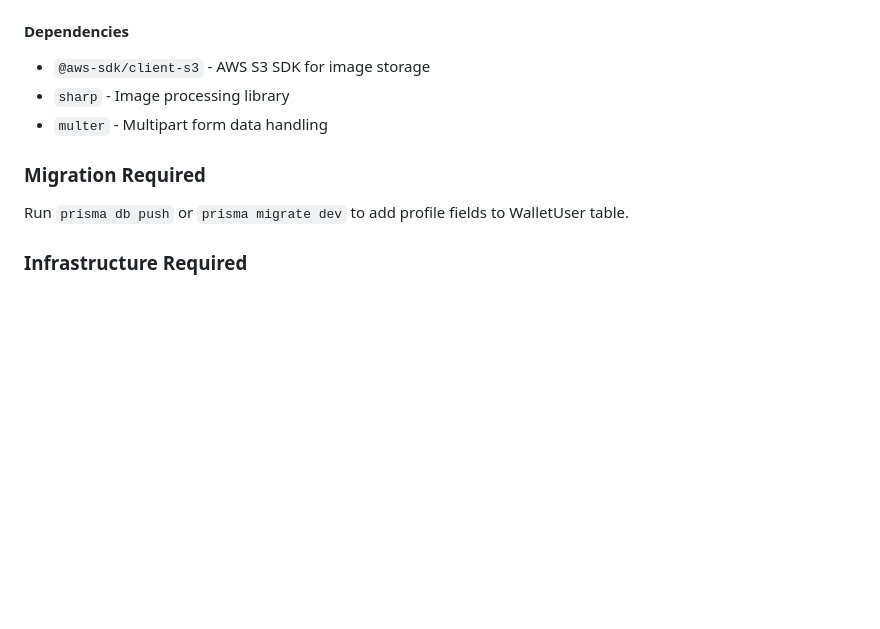
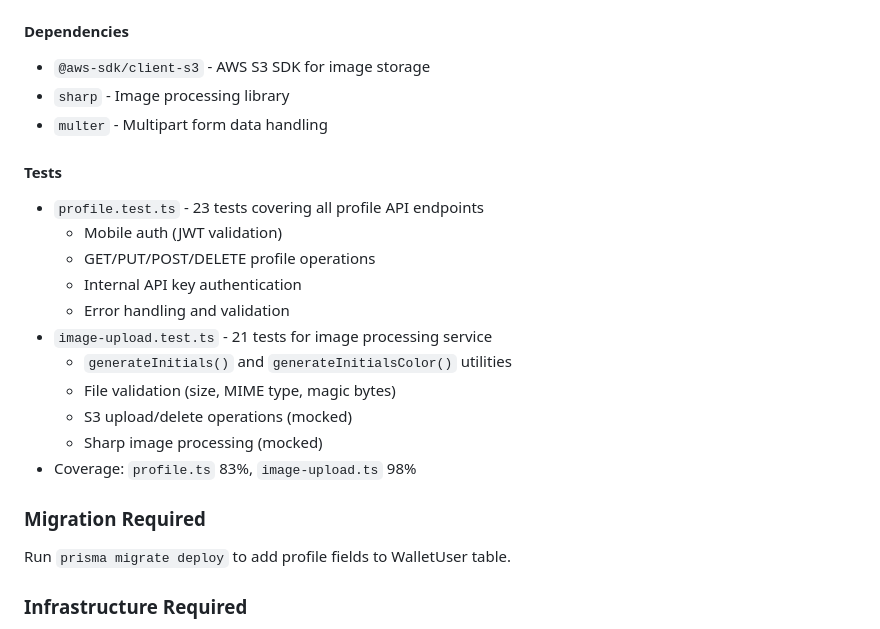
Before and after one commit to jordancrombie/wsim, a Markdown page: CHANGELOG.md, the part around the change. Drawn GitHub-style; blank space fills up the shorter version.

Commit message:
docs: Update CHANGELOG with test coverage details
- Added Tests section to v0.7.0 documenting new test files
- profile.test.ts: 23 tests, 83% coverage
- image-upload.test.ts: 21 tests, 98% coverage
- Fixed migration command: prisma migrate deploy (not db push)

🤖 Generated with [Claude Code](https://claude.com/claude-code)

Co-Authored-By: Claude Opus 4.5 <noreply@anthropic.com>

```diff
--- a/CHANGELOG.md
+++ b/CHANGELOG.md
@@ -54,8 +54,21 @@ and this project adheres to [Semantic Versioning](https://semver.org/spec/v2.0.0
 - `sharp` - Image processing library
 - `multer` - Multipart form data handling
 
+#### Tests
+- `profile.test.ts` - 23 tests covering all profile API endpoints
+  - Mobile auth (JWT validation)
+  - GET/PUT/POST/DELETE profile operations
+  - Internal API key authentication
+  - Error handling and validation
+- `image-upload.test.ts` - 21 tests for image processing service
+  - `generateInitials()` and `generateInitialsColor()` utilities
+  - File validation (size, MIME type, magic bytes)
+  - S3 upload/delete operations (mocked)
+  - Sharp image processing (mocked)
+- Coverage: `profile.ts` 83%, `image-upload.ts` 98%
+
 ### Migration Required
-Run `prisma db push` or `prisma migrate dev` to add profile fields to WalletUser table.
+Run `prisma migrate deploy` to add profile fields to WalletUser table.
 
 ### Infrastructure Required
 - S3 bucket: `banksim-profiles-wsim`
```
